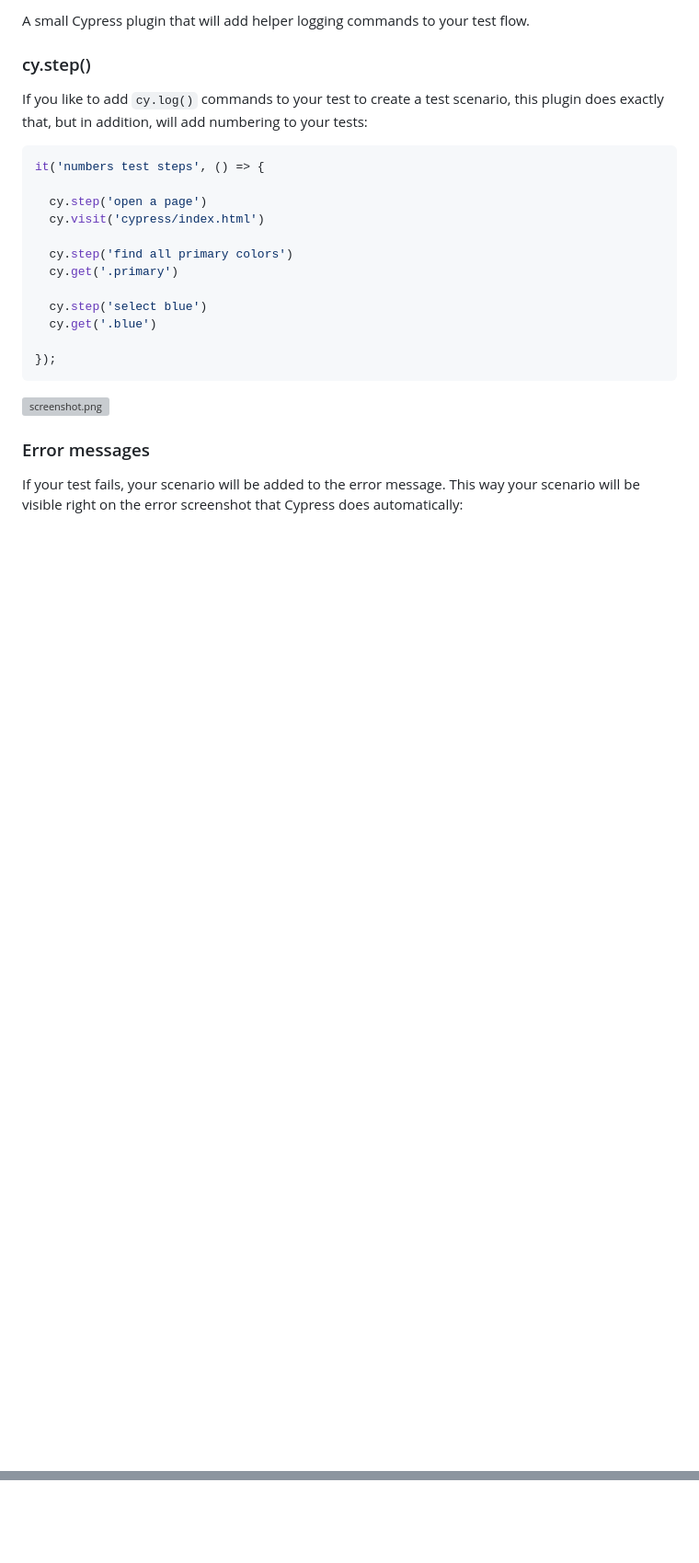
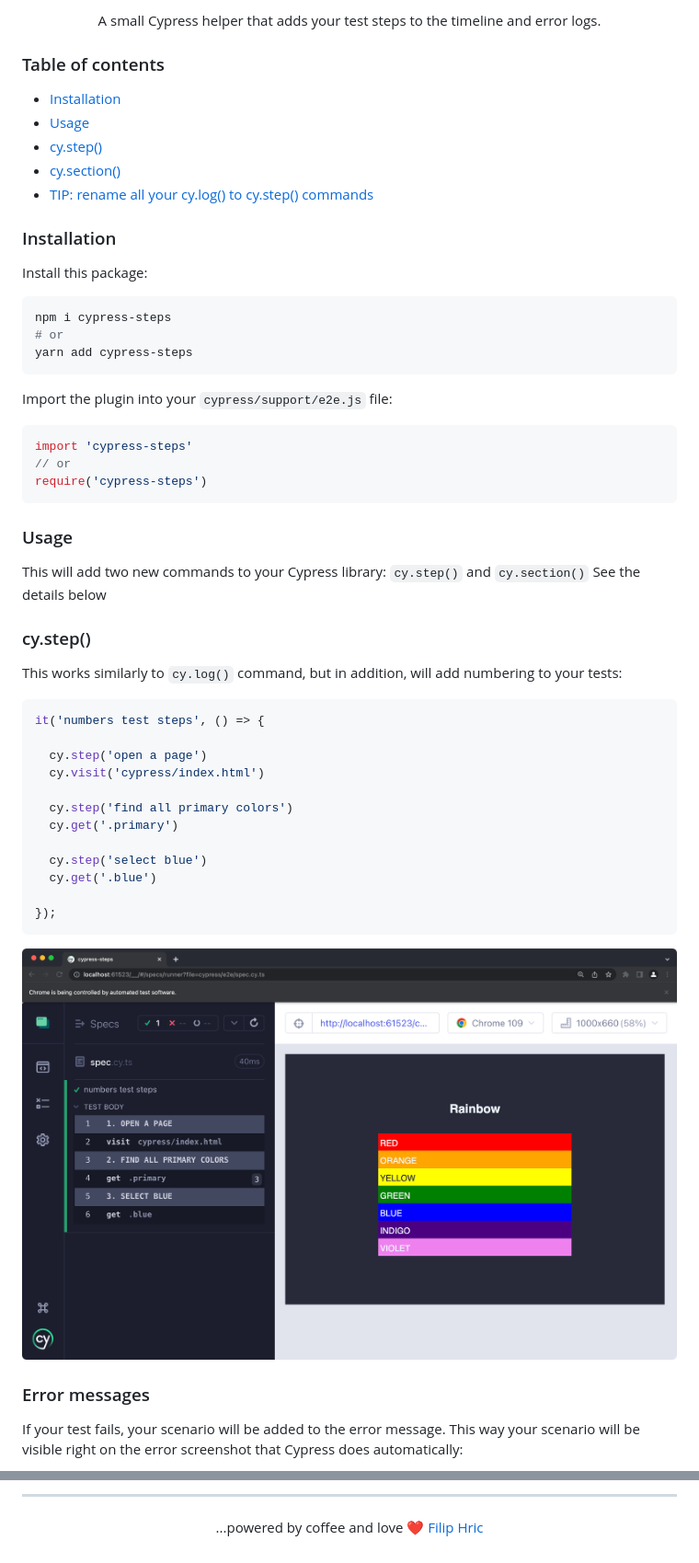
Before and after one commit to filiphric/cypress-plugin-steps, a Markdown page: README.md, 2 parts joined by grey strips. Shown: that part at 92% size. Rendered like a GitHub page; pictures changed too: images/screenshot.png; blank space fills up the shorter version; grey boxes are pictures that could not be loaded.

Commit message:
docs: add screenshots and details

````diff
--- a/README.md
+++ b/README.md
@@ -2,8 +5,36 @@
 
-A small Cypress plugin that will add helper logging commands to your test flow.
+<p align="center">
+A small Cypress helper that adds your test steps to the timeline and error logs.
+</p>
+
+### Table of contents
+- [Installation](#installation)
+- [Usage](#usage)
+- [cy.step()](#cystep)
+- [cy.section()](#cysection)
+- [TIP: rename all your cy.log() to cy.step() commands](#tip-rename-all-your-cylog-to-cystep-commands)
+
+### Installation
+
+Install this package:
+```bash
+npm i cypress-steps
+# or
+yarn add cypress-steps
+```
+
+Import the plugin into your `cypress/support/e2e.js` file:
+```js
+import 'cypress-steps'
+// or
+require('cypress-steps')
+```
+
+### Usage
+This will add two new commands to your Cypress library: `cy.step()` and `cy.section()` See the details below
 
 ### cy.step()
-If you like to add `cy.log()` commands to your test to create a test scenario, this plugin does exactly that, but in addition, will add numbering to your tests:
+This works similarly to `cy.log()` command, but in addition, will add numbering to your tests:
 
 ```ts
 it('numbers test steps', () => {
@@ -20,7 +51,7 @@ it('numbers test steps', () => {
 });
 ```
 
-![screenshot.png](screenshot.png)
+![screenshot.png](images/screenshot.png)
 
 ### Error messages
 If your test fails, your scenario will be added to the error message. This way your scenario will be visible right on the error screenshot that Cypress does automatically:
@@ -33,0 +83,4 @@ Works similarly to `cy.step()` but will be more prominent in Cypress runner (add
+<hr>
+<p align="center">
+...powered by coffee and love ❤️  <a href="https://filiphric.com">Filip Hric
+</p>
````
Also changed, not shown: other parts of README.md (+25 -4 lines), images/error.png, images/sections.png, images/terminal.png (added), 5 other files.
